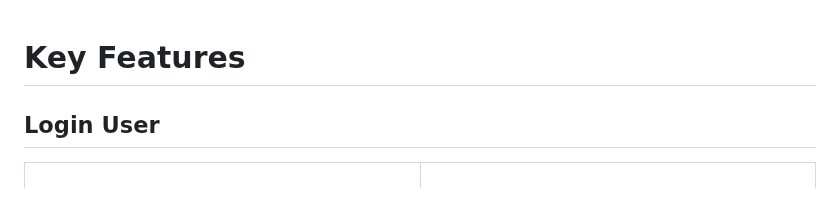
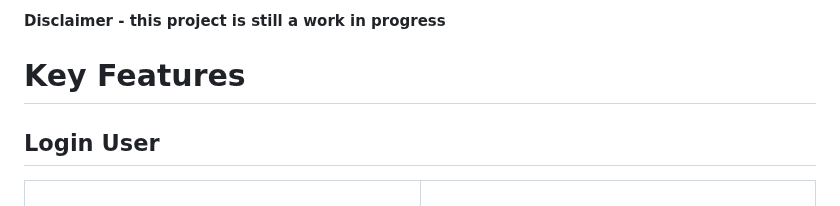
Before and after one commit to gubrus50/django5-tutorial, a Markdown page: README.md, the part around the change. GitHub-like rendering.

```diff
--- a/README.md
+++ b/README.md
@@ -1,3 +1,5 @@
+<strong>Disclaimer - this project is still a work in progress</strong>
+
 # Key Features
 
 ## Login User
```
